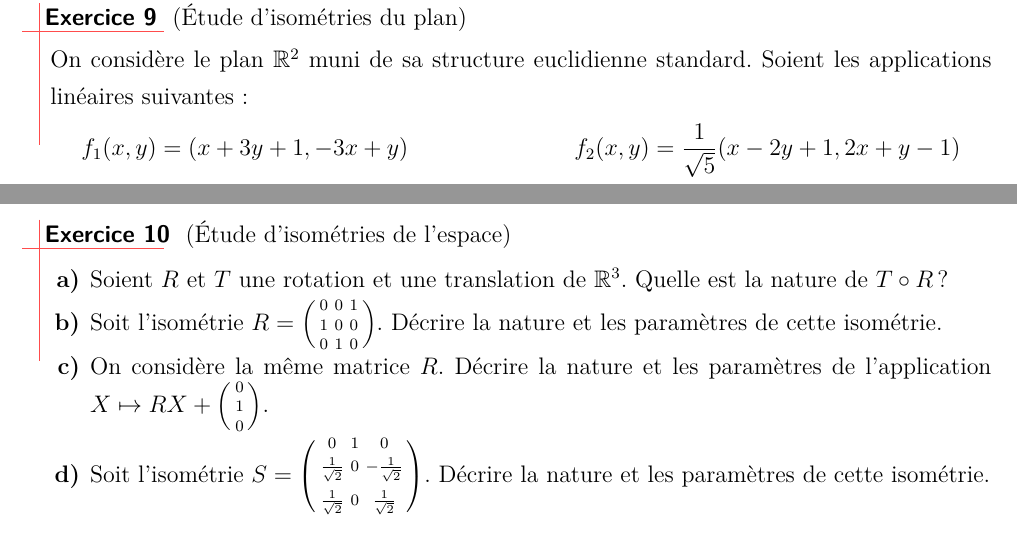
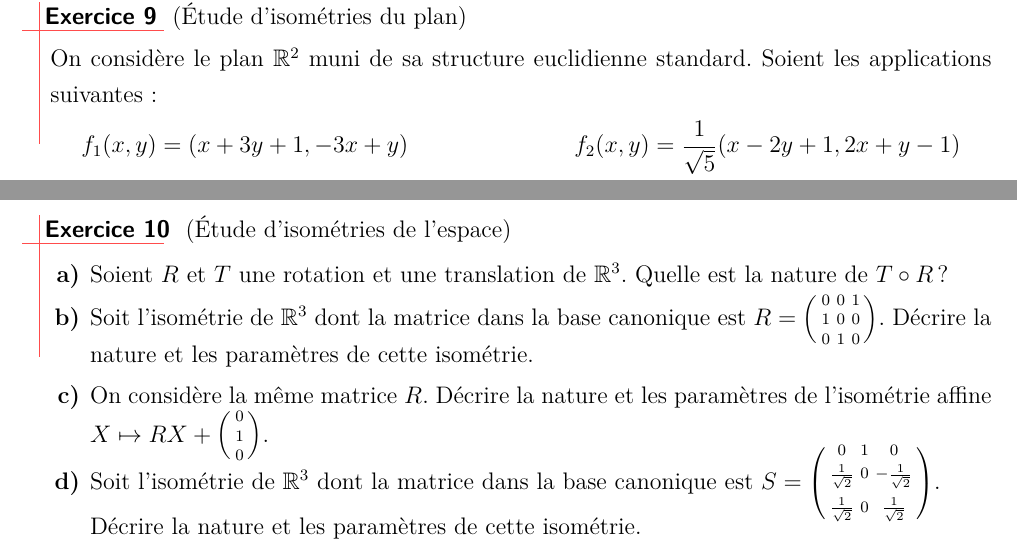
Before and after one commit to ktzanev/m53lille1, a LaTeX paper (TDs/M53_2016-17_TD2.tex): two parts of page 3 of 6, joined at a grey line, cut so that both start at the same text. Compiled offline with pdfLaTeX.

Commit message:
mini-modifications dans td 2 demandées par Olivier

```diff
--- a/TDs/M53_2016-17_TD2.tex
+++ b/TDs/M53_2016-17_TD2.tex
@@ -126,7 +126,7 @@
 %-----------------------------------
 \begin{exo} (Étude d'isométries du plan)
 
-  On considère le plan $\mathbb{R}^{2}$ muni de sa structure euclidienne standard. Soient les applications linéaires suivantes:
+  On considère le plan $\mathbb{R}^{2}$ muni de sa structure euclidienne standard. Soient les applications suivantes:
   \begin{align*}
   f_{1}(x,y) &= (x+3y+1,-3x+y) & f_{2}(x,y) &= \frac{1}{\sqrt{5}}(x-2y+1,2x+y-1)\\
   f_{3}(x,y) &= \frac{1}{5}(3x+4y-1,4x-3y+2) & f_{4}(x,y) &= (x+3,y)\\
@@ -144,7 +144,7 @@
 \begin{exo} (Étude d'isométries de l'espace)
   \begin{enumerate}
     \item Soient $R$ et $T$ une rotation et une translation de $\mathbb{R}^{3}$. Quelle est la nature de $T \circ R$ ?
-    \item Soit l'isométrie
+    \item Soit l'isométrie de $\mathbb{R}^{3}$ dont la matrice dans la base canonique est
       $R=
           \begin{psmallmatrix}
             0 & 0 & 1 \\[3pt]
@@ -153,7 +153,7 @@
           \end{psmallmatrix}
       $.
       Décrire la nature et les paramètres de cette isométrie.
-      \item On considère la même matrice $R$. Décrire la nature et les paramètres de l'application
+      \item On considère la même matrice $R$. Décrire la nature et les paramètres de l'isométrie affine
         $
           X \mapsto
           RX+
@@ -162,15 +162,15 @@
             1 \\[3pt]
             0
           \end{psmallmatrix}
-        $.
-    \item Soit l'isométrie
+        $.\vspace{-11pt}
+    \item Soit l'isométrie de $\mathbb{R}^{3}$ dont la matrice dans la base canonique est
       $S=
           \begin{psmallmatrix}
                     0         & 1 &         0          \\[3pt]
             \frac{1}{\sqrt{2}} & 0 & -\frac{1}{\sqrt{2}} \\[3pt]
             \frac{1}{\sqrt{2}} & 0 &  \frac{1}{\sqrt{2}}
           \end{psmallmatrix}
-      $.
+      $.\\[-3pt]
       Décrire la nature et les paramètres de cette isométrie.
     \item Quelle est la composée de trois symétries de plans parallèles de $\mathbb{R}^{3}$?
   \end{enumerate}
```
Also changed, not shown: docs/TDs/M53_2016-17_TD2.pdf.
